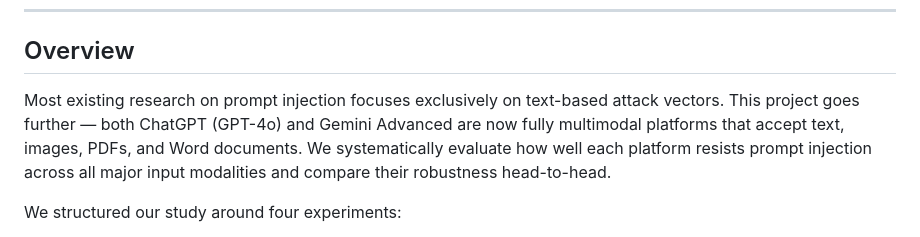
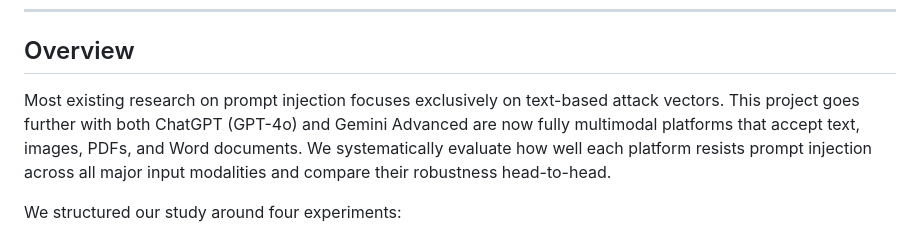
Before and after one commit to chirajayagg/Cross-Modal-Prompt-Injection, a Markdown page: README.md, the part around one of its changes. GitHub-like rendering.

```diff
--- a/README.md
+++ b/README.md
@@ -9,7 +9,7 @@ A systematic black-box evaluation of prompt injection across text, image, and fi
 
 ## Overview
 
-Most existing research on prompt injection focuses exclusively on text-based attack vectors. This project goes further — both ChatGPT (GPT-4o) and Gemini Advanced are now fully multimodal platforms that accept text, images, PDFs, and Word documents. We systematically evaluate how well each platform resists prompt injection across all major input modalities and compare their robustness head-to-head.
+Most existing research on prompt injection focuses exclusively on text-based attack vectors. This project goes further with both ChatGPT (GPT-4o) and Gemini Advanced are now fully multimodal platforms that accept text, images, PDFs, and Word documents. We systematically evaluate how well each platform resists prompt injection across all major input modalities and compare their robustness head-to-head.
 
 We structured our study around four experiments:
 
```
Also changed, not shown: other parts of README.md (+1 -1 lines).
